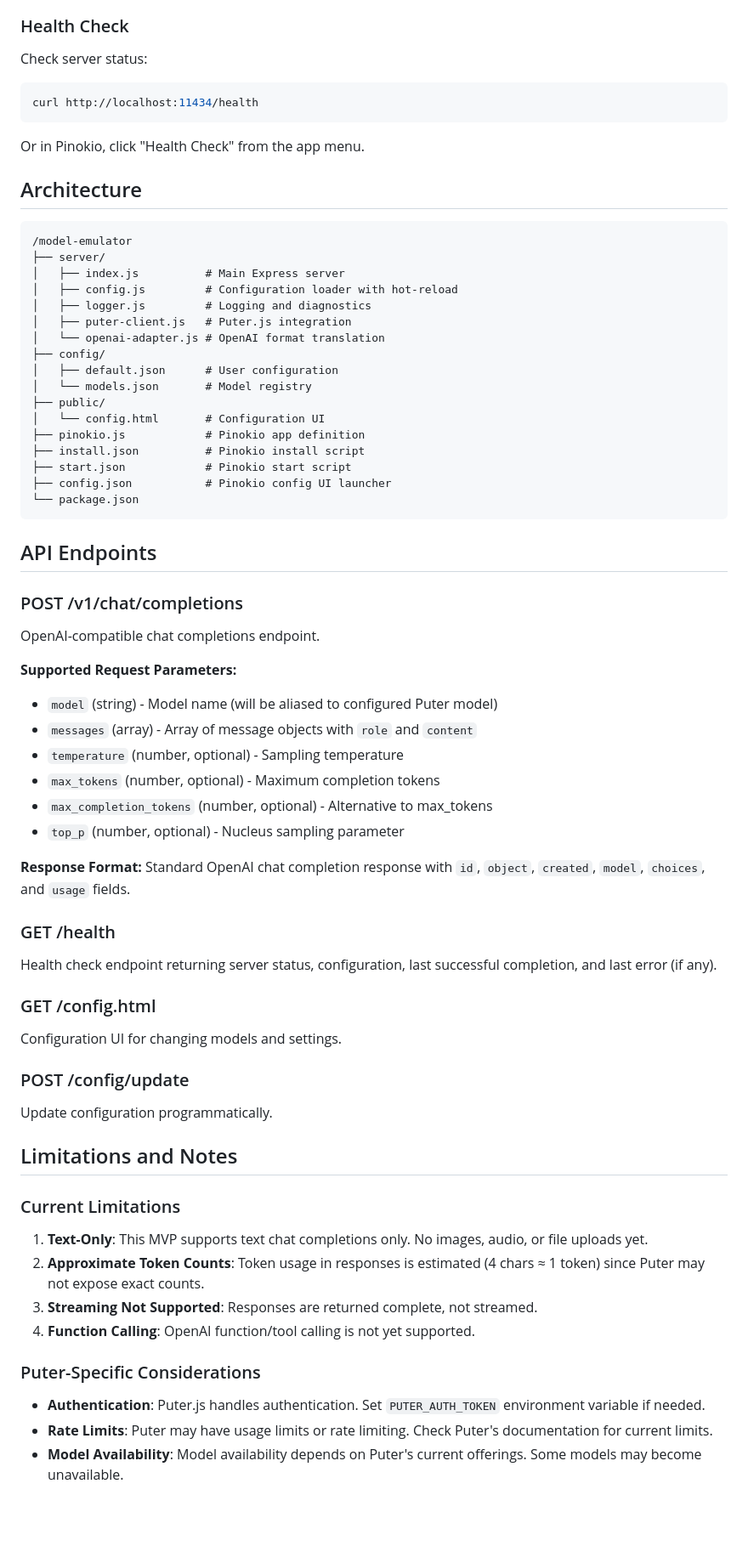
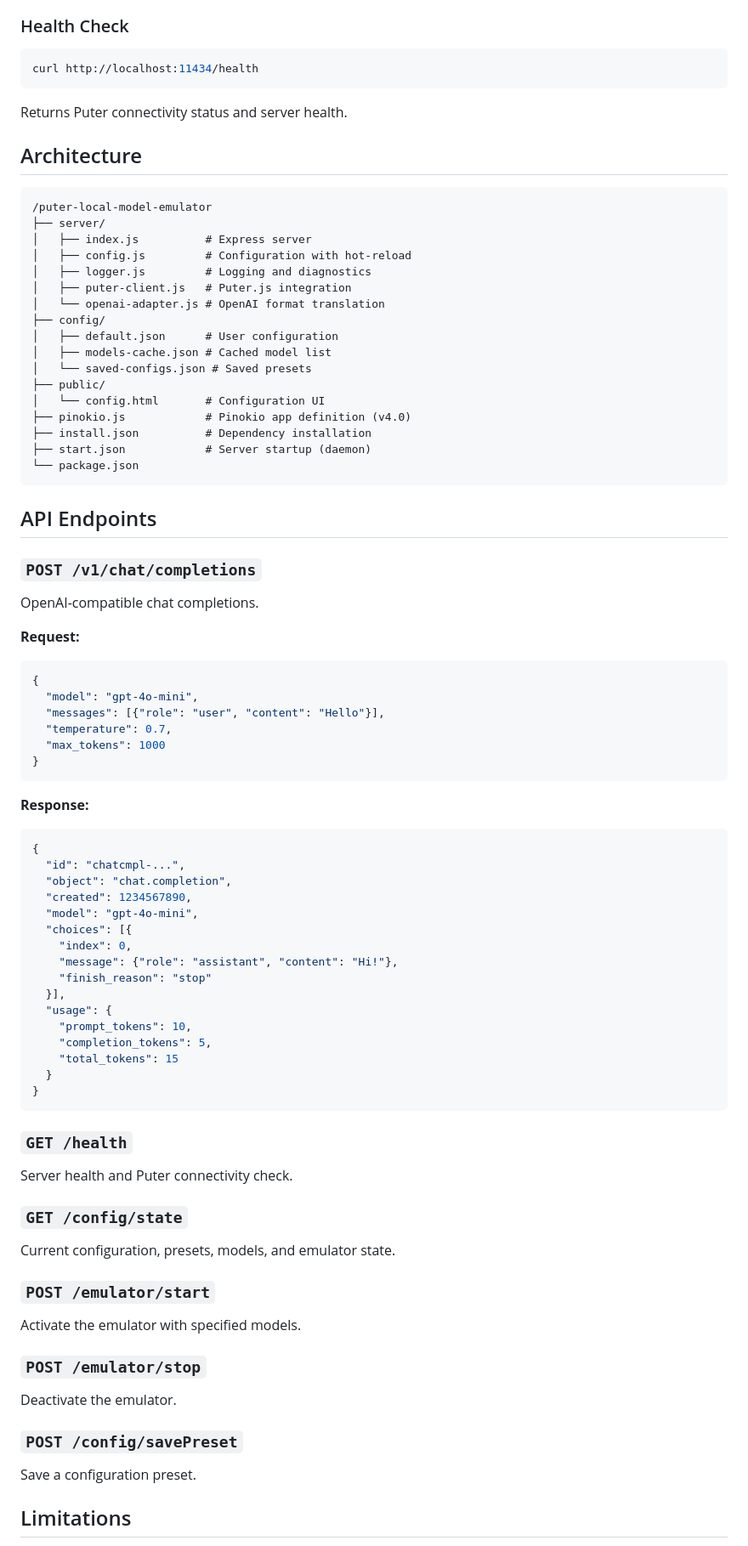
Before and after one commit to amondeuz/model-emulator, a Markdown page: README.md, the part around the change printed below. Shown: that part at 85% size. Rendered like a GitHub page; blank space fills up the shorter version.

````diff
--- a/README.md
+++ b/README.md
@@ -138,76 +124,87 @@ In the Pinokio app's configuration, set:
 
 ### Health Check
-
-Check server status:
 ```bash
 curl http://localhost:11434/health
 ```
 
-Or in Pinokio, click "Health Check" from the app menu.
+Returns Puter connectivity status and server health.
 
 ## Architecture
-
 ```
-/model-emulator
+/puter-local-model-emulator
 ├── server/
-│   ├── index.js          # Main Express server
-│   ├── config.js         # Configuration loader with hot-reload
+│   ├── index.js          # Express server
+│   ├── config.js         # Configuration with hot-reload
 │   ├── logger.js         # Logging and diagnostics
 │   ├── puter-client.js   # Puter.js integration
 │   └── openai-adapter.js # OpenAI format translation
 ├── config/
 │   ├── default.json      # User configuration
-│   └── models.json       # Model registry
+│   ├── models-cache.json # Cached model list
+│   └── saved-configs.json # Saved presets
 ├── public/
 │   └── config.html       # Configuration UI
-├── pinokio.js            # Pinokio app definition
-├── install.json          # Pinokio install script
-├── start.json            # Pinokio start script
-├── config.json           # Pinokio config UI launcher
+├── pinokio.js            # Pinokio app definition (v4.0)
+├── install.json          # Dependency installation
+├── start.json            # Server startup (daemon)
 └── package.json
 ```
 
 ## API Endpoints
 
-### POST /v1/chat/completions
+### `POST /v1/chat/completions`
 
-OpenAI-compatible chat completions endpoint.
+OpenAI-compatible chat completions.
 
-**Supported Request Parameters:**
-- `model` (string) - Model name (will be aliased to configured Puter model)
-- `messages` (array) - Array of message objects with `role` and `content`
-- `temperature` (number, optional) - Sampling temperature
-- `max_tokens` (number, optional) - Maximum completion tokens
-- `max_completion_tokens` (number, optional) - Alternative to max_tokens
-- `top_p` (number, optional) - Nucleus sampling parameter
+**Request:**
+```json
+{
+  "model": "gpt-4o-mini",
+  "messages": [{"role": "user", "content": "Hello"}],
+  "temperature": 0.7,
+  "max_tokens": 1000
+}
+```
 
-**Response Format:**
-Standard OpenAI chat completion response with `id`, `object`, `created`, `model`, `choices`, and `usage` fields.
+**Response:**
+```json
+{
+  "id": "chatcmpl-...",
+  "object": "chat.completion",
+  "created": 1234567890,
+  "model": "gpt-4o-mini",
+  "choices": [{
+    "index": 0,
+    "message": {"role": "assistant", "content": "Hi!"},
+    "finish_reason": "stop"
+  }],
+  "usage": {
+    "prompt_tokens": 10,
+    "completion_tokens": 5,
+    "total_tokens": 15
+  }
+}
+```
 
-### GET /health
+### `GET /health`
 
-Health check endpoint returning server status, configuration, last successful completion, and last error (if any).
+Server health and Puter connectivity check.
 
-### GET /config.html
+### `GET /config/state`
 
-Configuration UI for changing models and settings.
+Current configuration, presets, models, and emulator state.
 
-### POST /config/update
+### `POST /emulator/start`
 
-Update configuration programmatically.
+Activate the emulator with specified models.
 
-## Limitations and Notes
+### `POST /emulator/stop`
 
-### Current Limitations
+Deactivate the emulator.
 
-1. **Text-Only**: This MVP supports text chat completions only. No images, audio, or file uploads yet.
-2. **Approximate Token Counts**: Token usage in responses is estimated (4 chars ≈ 1 token) since Puter may not expose exact counts.
-3. **Streaming Not Supported**: Responses are returned complete, not streamed.
-4. **Function Calling**: OpenAI function/tool calling is not yet supported.
+### `POST /config/savePreset`
 
-### Puter-Specific Considerations
+Save a configuration preset.
 
-- **Authentication**: Puter.js handles authentication. Set `PUTER_AUTH_TOKEN` environment variable if needed.
-- **Rate Limits**: Puter may have usage limits or rate limiting. Check Puter's documentation for current limits.
-- **Model Availability**: Model availability depends on Puter's current offerings. Some models may become unavailable.
+## Limitations
 
````
Also changed, not shown: other parts of README.md (+85 -104 lines).
